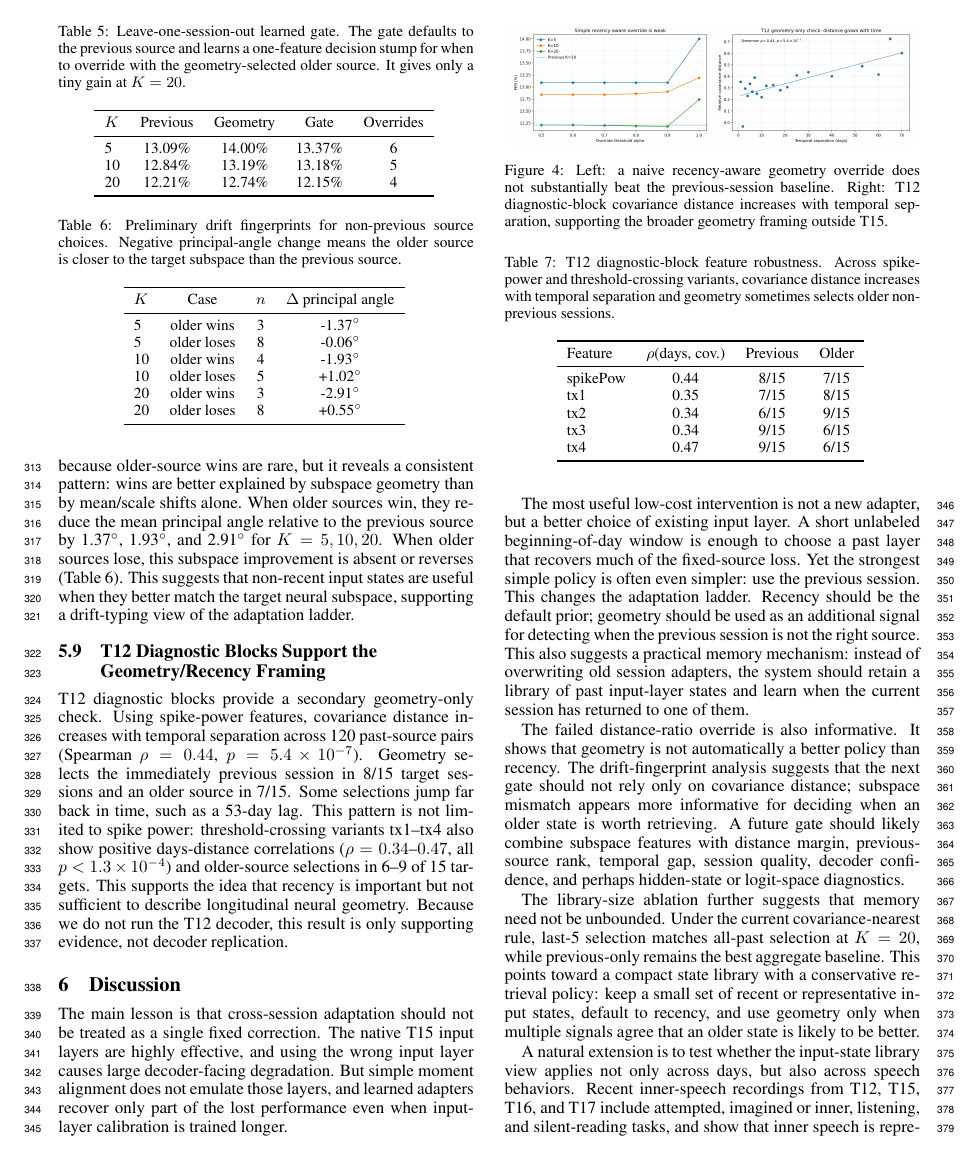
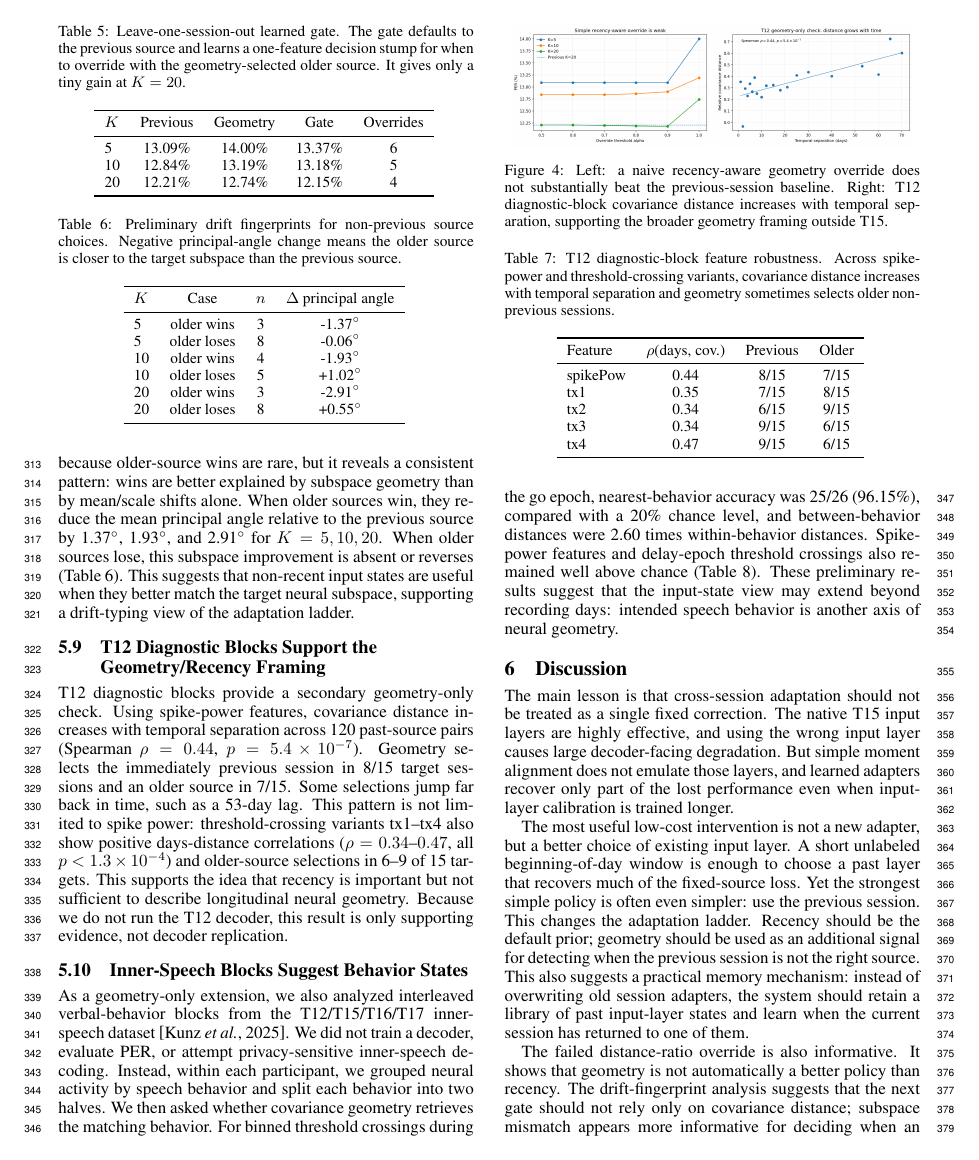
Before and after one commit to ronnuriel/AdaptLadder-BCI, a LaTeX paper (paper_full/main.tex): page 5 of 6. Compiled offline with pdfLaTeX.

Commit message:
Add inner speech behavior geometry to full paper

```diff
--- a/paper_full/main.tex
+++ b/paper_full/main.tex
@@ -361,3 +361,16 @@ tx4 & 0.47 & 9/15 & 6/15 \\
 \label{tab:t12-features}
 \end{table}
 
+\subsection{Inner-Speech Blocks Suggest Behavior States}
+As a geometry-only extension, we also analyzed interleaved verbal-behavior blocks
+from the T12/T15/T16/T17 inner-speech dataset~\cite{kunz2025inner}. We did not
+train a decoder, evaluate PER, or attempt privacy-sensitive inner-speech
+decoding. Instead, within each participant, we grouped neural activity by speech
+behavior and split each behavior into two halves. We then asked whether
+covariance geometry retrieves the matching behavior. For binned threshold
+crossings during the go epoch, nearest-behavior accuracy was 25/26 (96.15\%),
+compared with a 20\% chance level, and between-behavior distances were 2.60
+times within-behavior distances. Spike-power features and delay-epoch threshold
+crossings also remained well above chance (Table~\ref{tab:inner-behavior}).
+These preliminary results suggest that the input-state view may extend beyond
+recording days: intended speech behavior is another axis of neural geometry.
@@ -376,4 +407,3 @@ keep a small set of recent or representative input states, default to recency,
 and use geometry only when multiple signals agree that an older state is likely
 to be better.
 
-A natural extension is to test whether the input-state library view applies not only across days, but also across speech behaviors. Recent inner-speech recordings from T12, T15, T16, and T17 include attempted, imagined or inner, listening, and silent-reading tasks, and show that inner speech is represented in motor cortex with a motor-intent dimension separating attempted and inner speech~\cite{kunz2025inner}. These data could test whether a new neural geometry reflects session drift, speech-mode shift, or both. More broadly, future input-state libraries may need to index both recording state and intended speech mode.
```
Also changed, not shown: paper_full/main.pdf, paper_full/main.tex (24 more changed lines).
